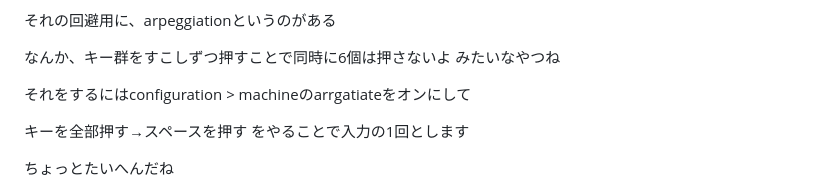
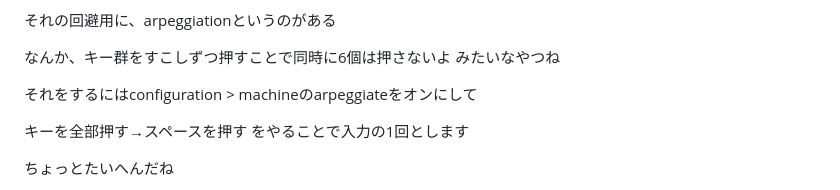
Before and after one commit to 500cc/500mlmoe, a Markdown page: src/blog/20250803.md, the part around the change. Drawn GitHub-style.

Commit message:
誤字修正

```diff
--- a/src/blog/20250803.md
+++ b/src/blog/20250803.md
@@ -151,7 +151,7 @@ Nキーロールオーバーというのがあると関係ないんですけど
 
 なんか、キー群をすこしずつ押すことで同時に6個は押さないよ みたいなやつね
 
-それをするにはconfiguration > machineのarrgatiateをオンにして
+それをするにはconfiguration > machineのarpeggiateをオンにして
 
 キーを全部押す→スペースを押す をやることで入力の1回とします
 
```
